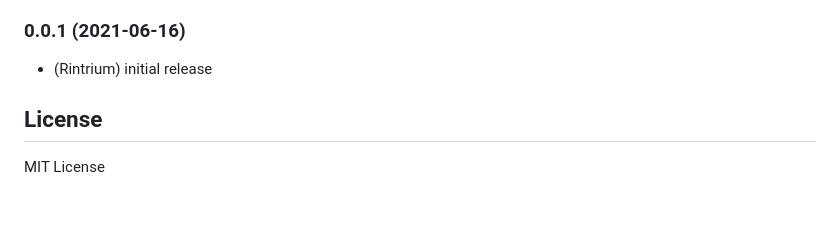
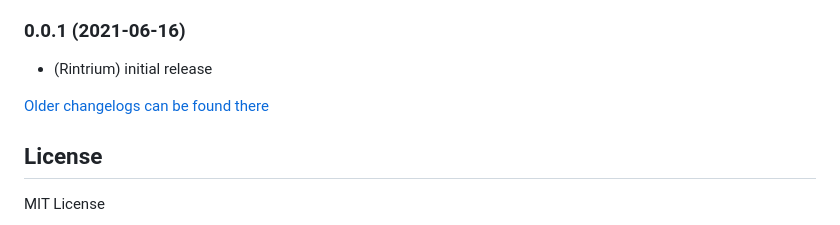
Before and after one commit to Rintrium/ioBroker.selverf, a Markdown page: README.md, the part around the change. Rendered like a GitHub page; blank space fills up the shorter version.

Commit message:
Update from template: S6020-addChangelogOld

```diff
--- a/README.md
+++ b/README.md
@@ -108,6 +108,8 @@ This project is not affiliated with Selve. It is a personal project.
 ### 0.0.1 (2021-06-16)
 * (Rintrium) initial release
 
+[Older changelogs can be found there](CHANGELOG_OLD.md)
+
 ## License
 MIT License
 
```
Also changed, not shown: CHANGELOG_OLD.md (added, +1 -0 lines).
